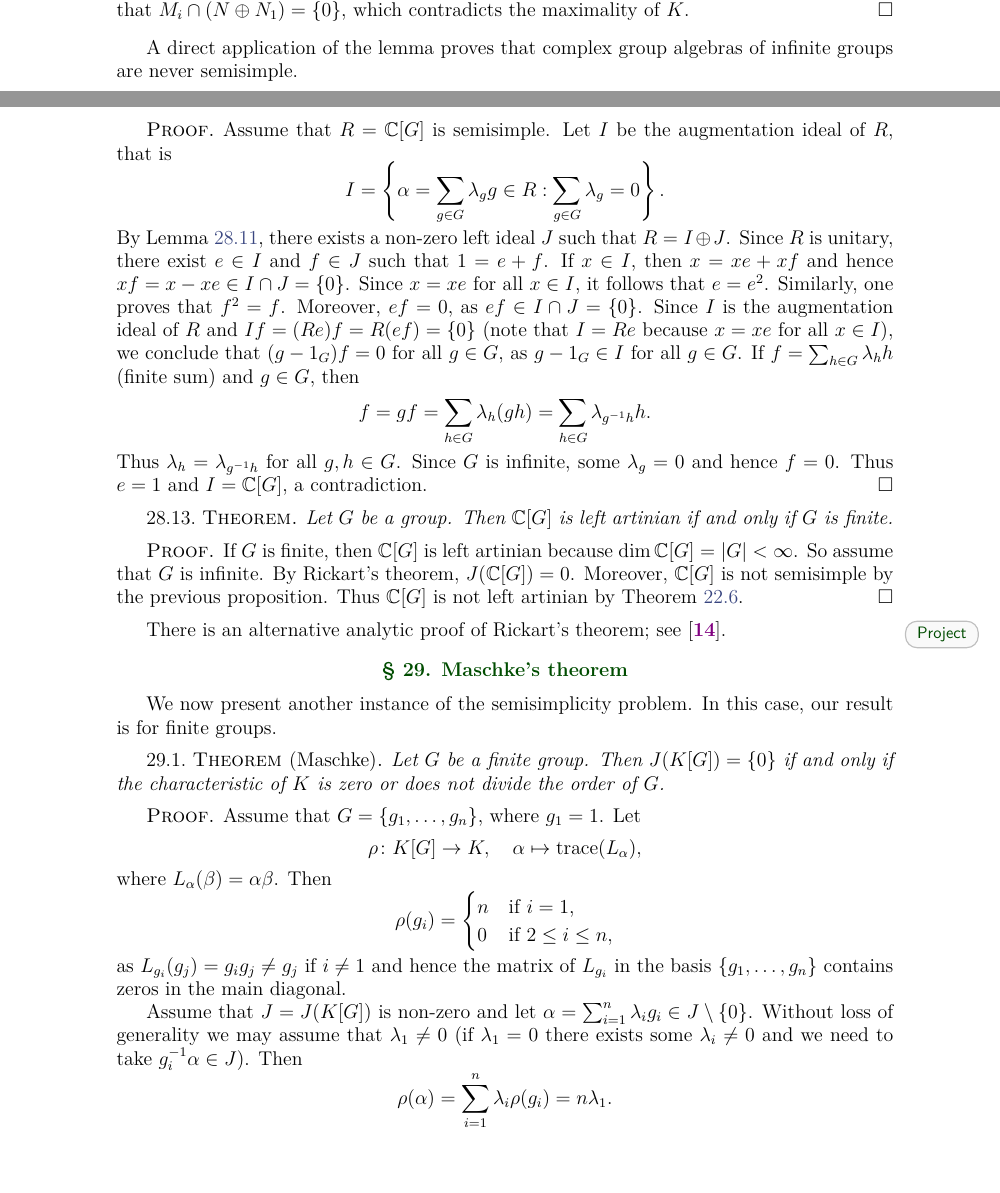
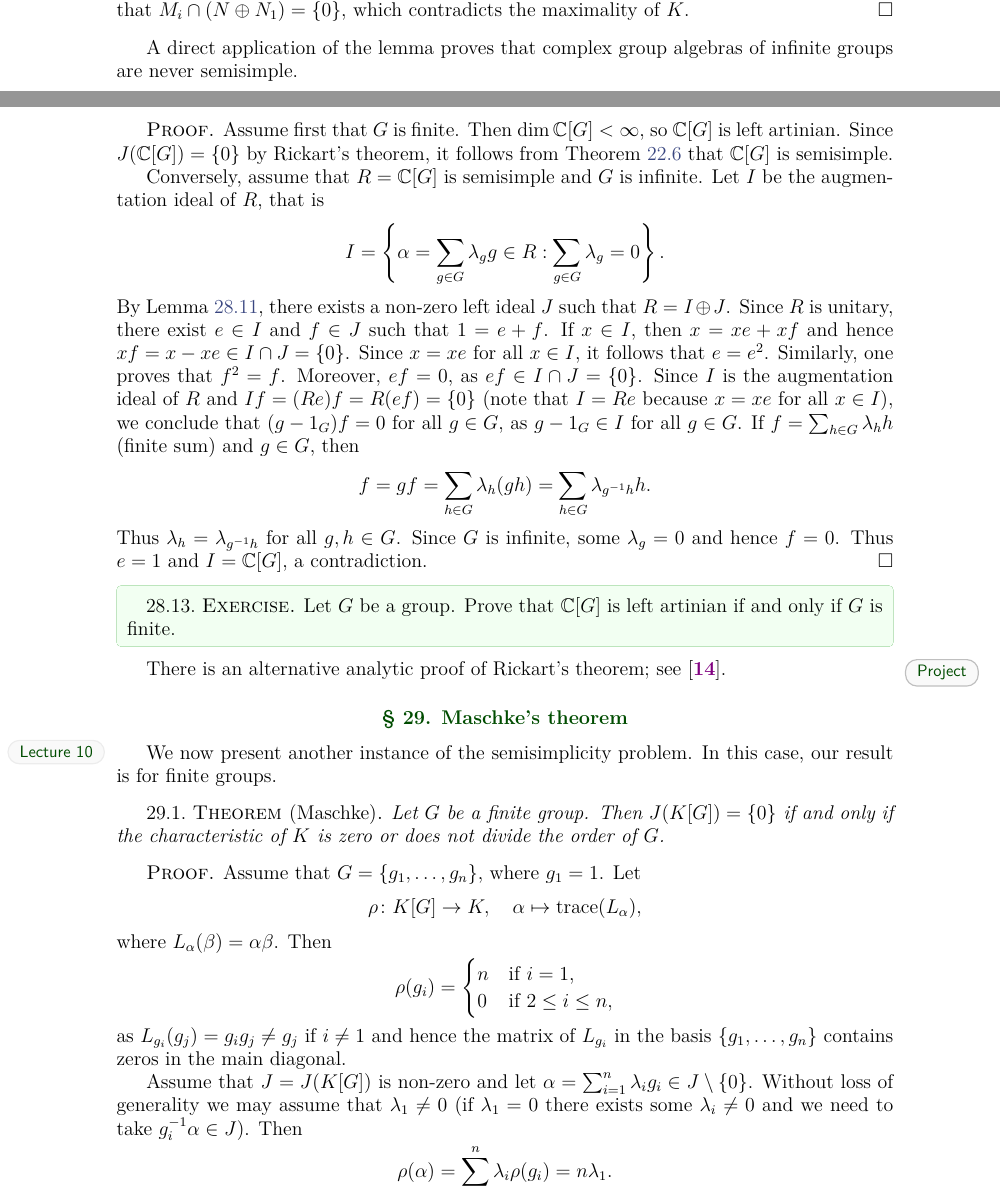
Before and after one commit to vendramin/associative, a LaTeX document (notes.tex, which reads 05.tex): two parts of pages 55 and 56 of 76, joined at a grey line, cut so that both start at the same text, the shorter picture padded with empty space. Compiled offline with XeLaTeX.

Commit message:
Changes in lecture 10

```diff
--- a/05.tex
+++ b/05.tex
@@ -572,13 +572,27 @@ in the arbitrary setting we are considering, we need to use Zorn's lemma.
 A direct application of the lemma proves that
 complex group algebras of infinite groups are never semisimple.
 
-\begin{proposition}
-    \label{pro:KGsemisimple}
-    If $G$ is an infinite group, then $\C[G]$ is not semisimple.
-\end{proposition}
+% I want a theorem. $\C[G]$ semisimple if and only if $G$ finite. If $G$ is finite, $\dim\C[G]<\infty$. So
+% $\C[G]$ is left artinian. Since $J(\C[G])=\{0\}$ by
+% Rickart's theorem, $\C[G]$ is semisimple (see...)
+% Conversely, assume that $G$ is infinite.
+
+% \begin{proposition}
+%     \label{pro:KGsemisimple}
+%     If $G$ is an infinite group, then $\C[G]$ is not semisimple.
+% \end{proposition}
+
+\begin{theorem}
+	Let $G$ be a group. Then $\C[G]$ is
+	semisimple if and only if $G$ is finite.
+\end{theorem}
 
 \begin{proof}
-	Assume that $R=\C[G]$ is semisimple.  Let $I$
+	Assume first that $G$ is finite. Then $\dim\C[G]<\infty$, so $\C[G]$ is left artinian. Since
+	$J(\C[G])=\{0\}$ by Rickart's theorem,
+	it follows from Theorem~\ref{thm:SSartin=J} that $\C[G]$ is semisimple.
+
+	Conversely, assume that $R=\C[G]$ is semisimple and $G$ is infinite. Let $I$
 	be the augmentation ideal of $R$, that is
 	\[
 	I=\left\{\alpha=\sum_{g\in G}\lambda_gg\in R:\sum_{g\in G}\lambda_g=0\right\}.
@@ -610,27 +624,33 @@ complex group algebras of infinite groups are never semisimple.
 % is known as the \emph{augmentation ideal}
 % of $\C[G]$.
 
-\begin{theorem}
-	Let $G$ be a group. Then $\C[G]$
-	is left artinian if and only if
-	$G$ is finite.
-\end{theorem}
+\begin{exercise}
+	Let $G$ be a group. Prove that
+	$\C[G]$ is left artinian if and only if $G$ is finite.
+\end{exercise}
 
-\begin{proof}
-    If $G$ is finite, then $\C[G]$ is left artinian because $\dim\C[G]=|G|<\infty$. So assume that
-    $G$ is infinite. By Rickart's theorem,
-	$J(\C[G])=0$. Moreover, $\C[G]$
-	is not semisimple by the previous proposition. Thus
-	$\C[G]$ is not left artinian by Theorem~\ref{thm:SSartin=J}.
-\end{proof}
+% Should be an exercise?
+% \begin{theorem}
+% 	Let $G$ be a group. Then $\C[G]$
+% 	is left artinian if and only if
+% 	$G$ is finite.
+% \end{theorem}
+
+% \begin{proof}
+%     If $G$ is finite, then $\C[G]$ is left artinian because $\dim\C[G]=|G|<\infty$. So assume that
+%     $G$ is infinite. By Rickart's theorem,
+% 	$J(\C[G])=0$. Moreover, $\C[G]$
+% 	is not semisimple by the previous proposition. Thus
+% 	$\C[G]$ is not left artinian by Theorem~\ref{thm:SSartin=J}.
+% \end{proof}
 
 \index{Rickart's theorem!analytic proof}
 \project
 There is an alternative analytic
-proof of Rickart's theorem; see
-\cite{MR1838439}.
+proof of Rickart's theorem; see~\cite{MR1838439}.
 
 \section{Maschke's theorem}
+\lecture
 
 We now present another instance of the semisimplicity problem.
 In this case, our result is for finite groups.
```
Also changed, not shown: notes.pdf.
